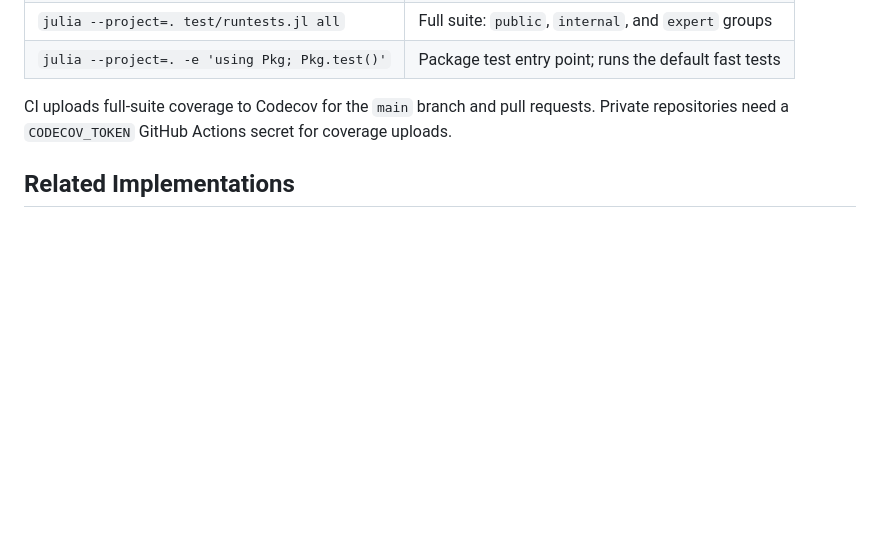
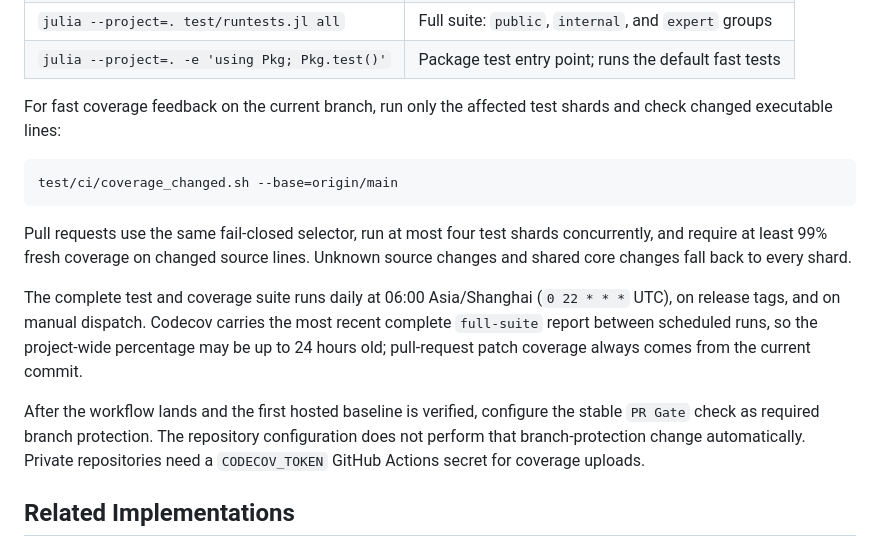
Before and after one commit to nzy1997/Suslin.jl, a Markdown page: README.md, the part around the change. GitHub-like rendering; blank space fills up the shorter version.

Commit message:
docs: explain incremental and complete coverage

````diff
--- a/README.md
+++ b/README.md
@@ -120,9 +120,28 @@ The test runner separates routine checks from expert algorithm checks:
 | `julia --project=. test/runtests.jl all` | Full suite: `public`, `internal`, and `expert` groups |
 | `julia --project=. -e 'using Pkg; Pkg.test()'` | Package test entry point; runs the default fast tests |
 
-CI uploads full-suite coverage to Codecov for the `main` branch and pull
-requests. Private repositories need a `CODECOV_TOKEN` GitHub Actions secret for
-coverage uploads.
+For fast coverage feedback on the current branch, run only the affected test
+shards and check changed executable lines:
+
+```bash
+test/ci/coverage_changed.sh --base=origin/main
+```
+
+Pull requests use the same fail-closed selector, run at most four test shards
+concurrently, and require at least 99% fresh coverage on changed source lines.
+Unknown source changes and shared core changes fall back to every shard.
+
+The complete test and coverage suite runs daily at 06:00 Asia/Shanghai
+(`0 22 * * *` UTC), on release tags, and on manual dispatch. Codecov carries
+the most recent complete `full-suite` report between scheduled runs, so the
+project-wide percentage may be up to 24 hours old; pull-request patch coverage
+always comes from the current commit.
+
+After the workflow lands and the first hosted baseline is verified, configure
+the stable `PR Gate` check as required branch protection. The repository
+configuration does not perform that branch-protection change automatically.
+Private repositories need a `CODECOV_TOKEN` GitHub Actions secret for coverage
+uploads.
 
 ## Related Implementations
 
````
